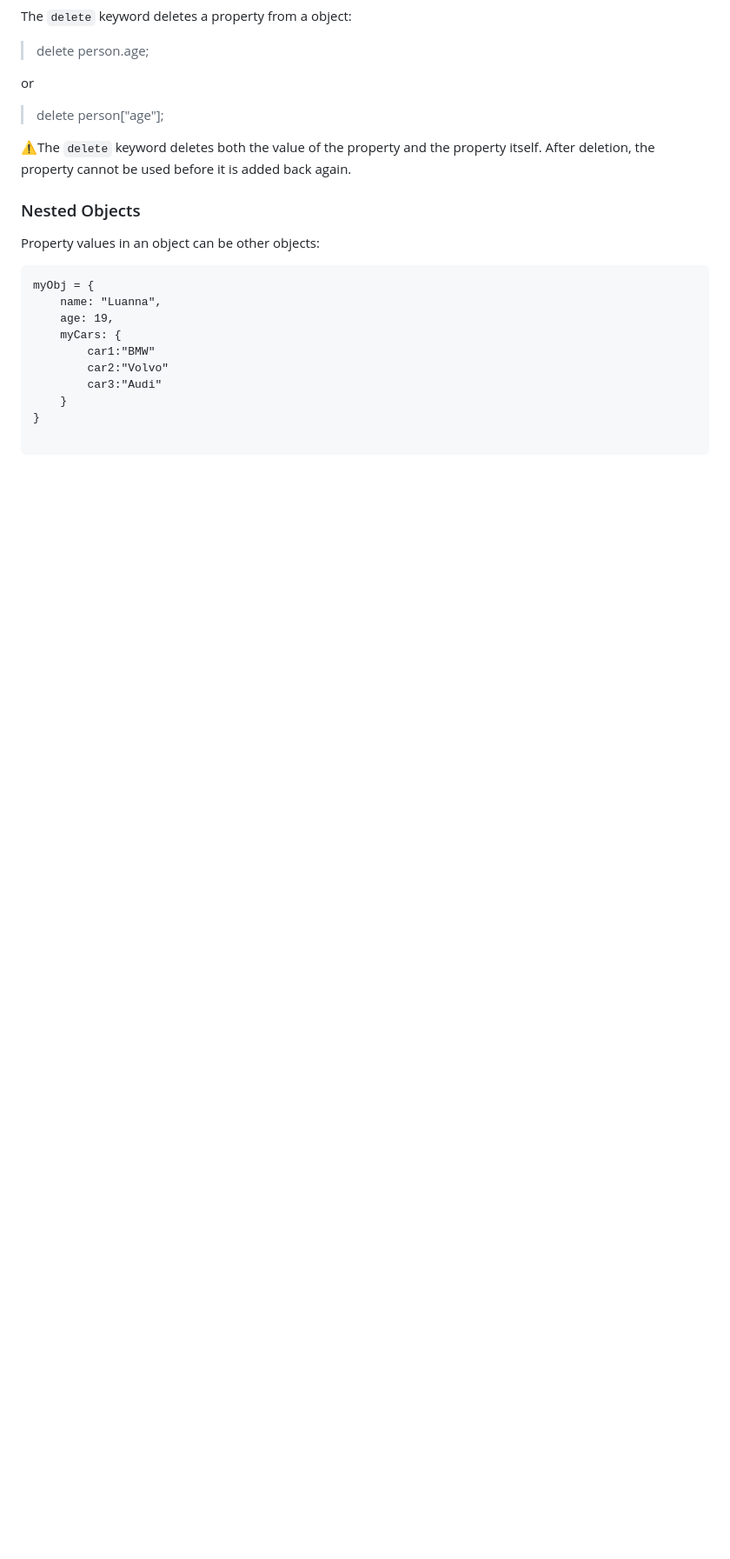
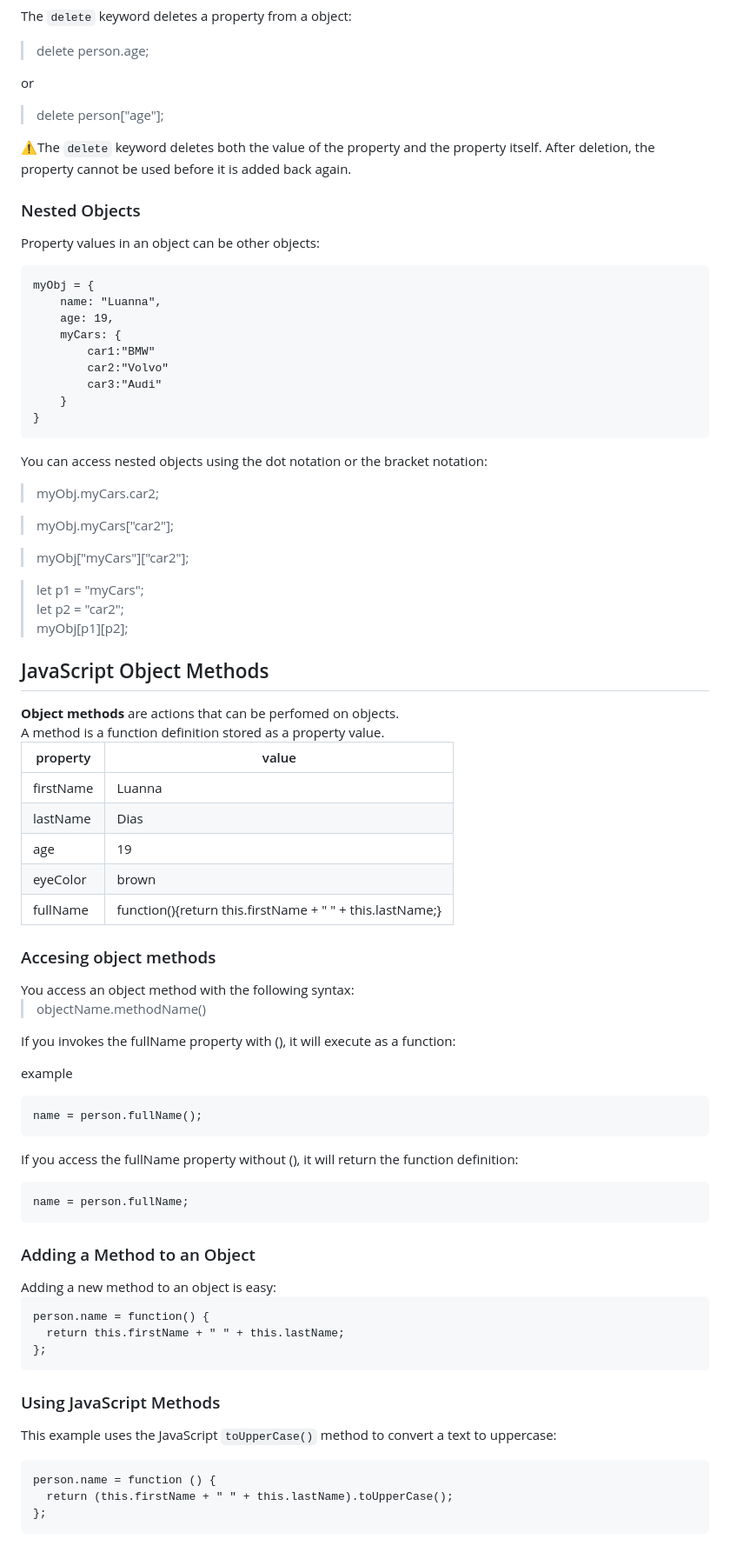
Before and after one commit to Luannadc/html-css-js-Notes, a Markdown page: JavaScript.md/JS-Objects.md, the part around the change. Shown at 87% size. GitHub-like rendering; blank space fills up the shorter version.

Commit message:
last commit objects

````diff
--- a/JavaScript.md/JS-Objects.md
+++ b/JavaScript.md/JS-Objects.md
@@ -250,3 +250,62 @@ myObj = {
         car3:"Audi"
     }
 }
+```
+You can access nested objects using the dot notation or the bracket notation:
+
+>myObj.myCars.car2;
+
+>myObj.myCars["car2"];
+
+>myObj["myCars"]["car2"];
+
+>let p1 = "myCars";
+>let p2 = "car2";
+>myObj[p1][p2];
+
+<h2>JavaScript Object Methods</h2>
+<b>Object methods</b> are actions that can be perfomed on objects.<br>
+A method is a function definition stored as a property value.<br>
+
+|property|value|
+|---|---|
+|firstName|Luanna|
+|lastName|Dias|
+|age|19|
+|eyeColor|brown|
+|fullName|function(){return this.firstName + " " + this.lastName;}
+
+<h3>Accesing object methods</h3>
+You access an object method with the following syntax:
+
+>objectName.methodName()
+
+If you invokes the fullName property with (), it will execute as a function:
+
+example
+```
+name = person.fullName();
+```
+If you access the fullName property without (), it will return the function definition:
+
+```
+name = person.fullName;
+```
+
+<h3>Adding a Method to an Object</h3>
+Adding a new method to an object is easy:
+
+```
+person.name = function() {
+  return this.firstName + " " + this.lastName;
+};
+```
+<h3>Using JavaScript Methods</h3>
+
+This example uses the JavaScript `toUpperCase()` method to convert a text to uppercase:
+
+```
+person.name = function () {
+  return (this.firstName + " " + this.lastName).toUpperCase();
+};
+```
````
